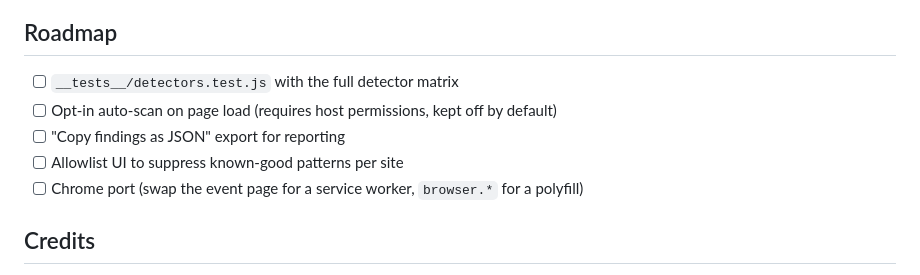
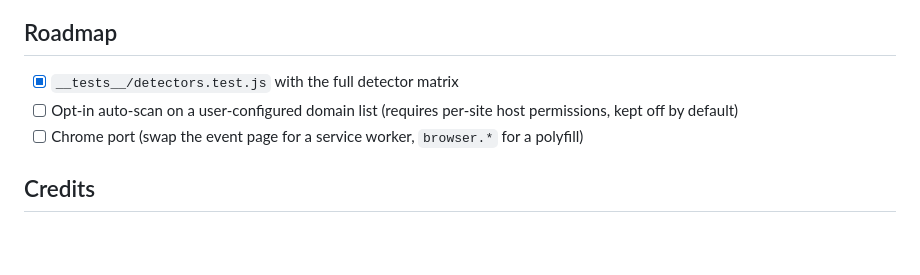
Before and after one commit to DiegoFleitas/lemon-juice, a Markdown page: README.md, the part around the change. Drawn GitHub-style; blank space fills up the shorter version.

Commit message:
docs(readme): update roadmap
Mark the detector test-matrix item complete, drop the JSON export
and allowlist UI items as unlikely to ship given the project's
limited maintenance horizon, and scope auto-scan to a user-configured
domain list to stay consistent with the minimal-permissions posture.

```diff
--- a/README.md
+++ b/README.md
@@ -181,10 +181,8 @@ prompt injection (including this README).
 
 ## Roadmap
 
-- [ ] `__tests__/detectors.test.js` with the full detector matrix
-- [ ] Opt-in auto-scan on page load (requires host permissions, kept off by default)
-- [ ] "Copy findings as JSON" export for reporting
-- [ ] Allowlist UI to suppress known-good patterns per site
+- [x] `__tests__/detectors.test.js` with the full detector matrix
+- [ ] Opt-in auto-scan on a user-configured domain list (requires per-site host permissions, kept off by default)
 - [ ] Chrome port (swap the event page for a service worker, `browser.*` for a polyfill)
 
 ## Credits
```
